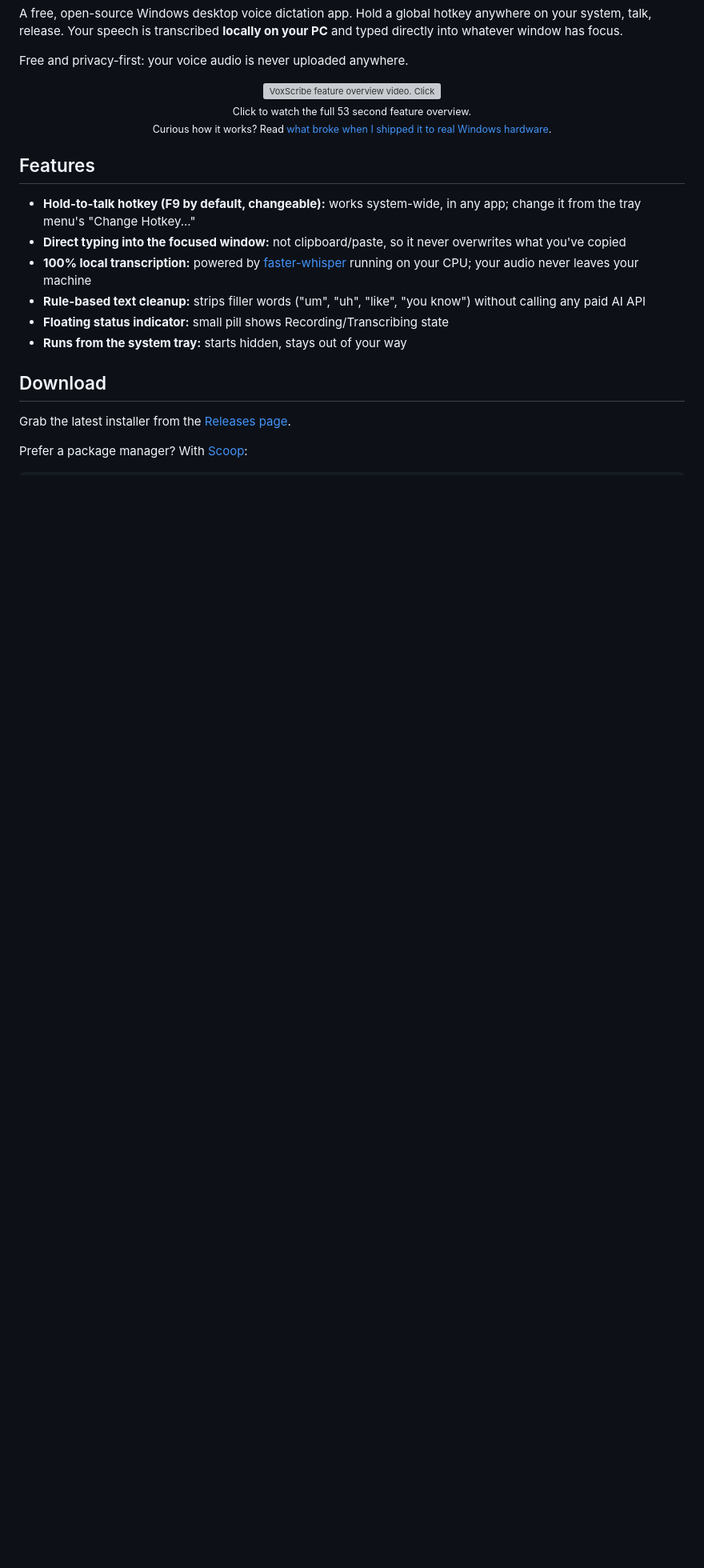
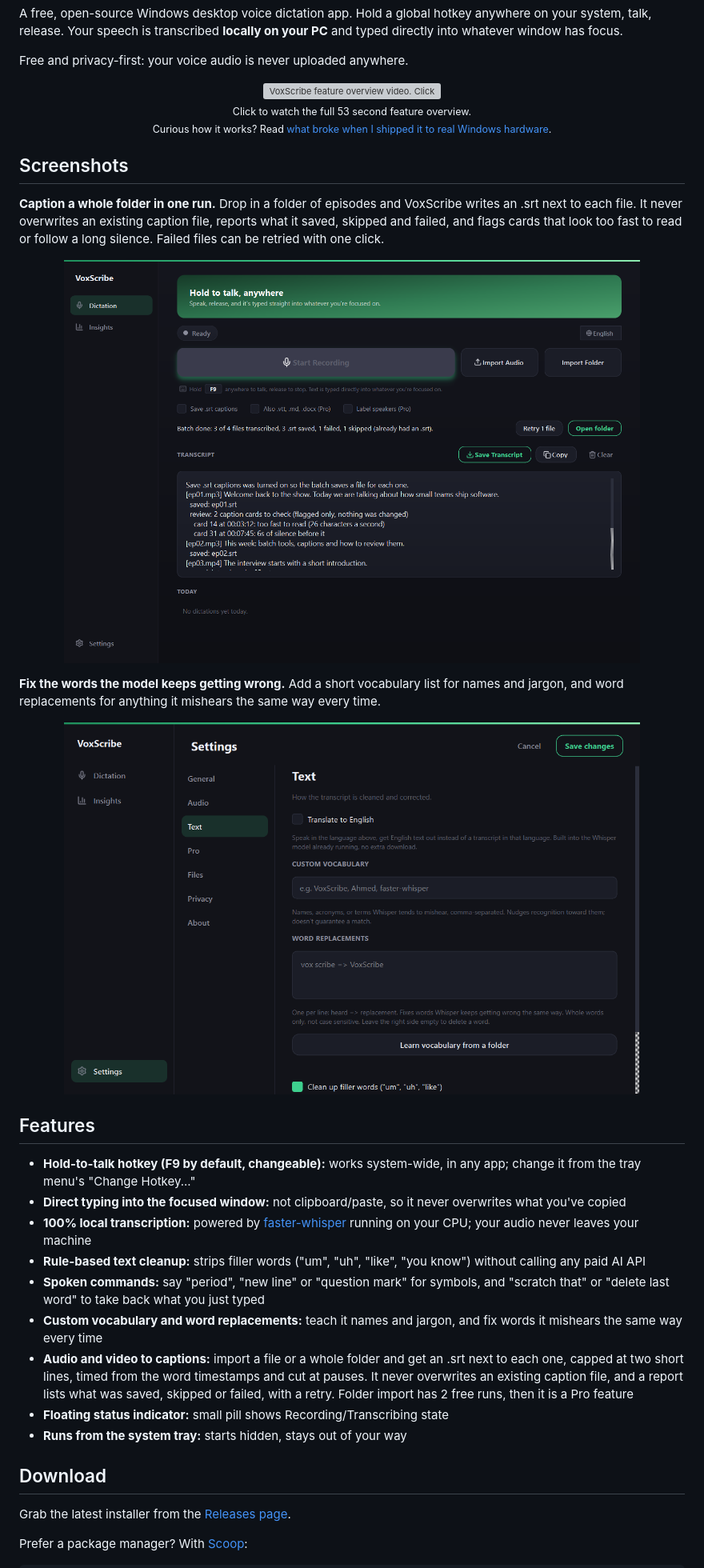
Before and after one commit to ahmedhmam1994/voxscribe-ai-voice-dictation, a Markdown page: README.md, the part around one of its changes. Shown at 80% size. Drawn GitHub-style; pictures changed too: docs/assets/screenshot-batch-report.png (added), docs/assets/screenshot-settings-text.png (added); blank space fills up the shorter version; grey boxes are pictures that could not be loaded.

```diff
--- a/README.md
+++ b/README.md
@@ -25,12 +25,29 @@ Free and privacy-first: your voice audio is never uploaded anywhere.
   <sub>Curious how it works? Read <a href="https://dev.to/ahmed_ibrahim_1994/what-broke-when-i-shipped-a-local-whisper-dictation-app-to-real-windows-hardware-11kg">what broke when I shipped it to real Windows hardware</a>.</sub>
 </p>
 
+## Screenshots
+
+**Caption a whole folder in one run.** Drop in a folder of episodes and VoxScribe writes an .srt next to each file. It never overwrites an existing caption file, reports what it saved, skipped and failed, and flags cards that look too fast to read or follow a long silence. Failed files can be retried with one click.
+
+<p align="center">
+  <img src="docs/assets/screenshot-batch-report.png" alt="VoxScribe batch import report: 3 of 4 files transcribed, 1 failed, 1 skipped, with review notes for two caption cards" width="720">
+</p>
+
+**Fix the words the model keeps getting wrong.** Add a short vocabulary list for names and jargon, and word replacements for anything it mishears the same way every time.
+
+<p align="center">
+  <img src="docs/assets/screenshot-settings-text.png" alt="VoxScribe settings, Text page: custom vocabulary, word replacements and filler word cleanup" width="720">
+</p>
+
 ## Features
 
 - **Hold-to-talk hotkey (F9 by default, changeable):** works system-wide, in any app; change it from the tray menu's "Change Hotkey..."
 - **Direct typing into the focused window:** not clipboard/paste, so it never overwrites what you've copied
 - **100% local transcription:** powered by [faster-whisper](https://github.com/SYSTRAN/faster-whisper) running on your CPU; your audio never leaves your machine
 - **Rule-based text cleanup:** strips filler words ("um", "uh", "like", "you know") without calling any paid AI API
+- **Spoken commands:** say "period", "new line" or "question mark" for symbols, and "scratch that" or "delete last word" to take back what you just typed
+- **Custom vocabulary and word replacements:** teach it names and jargon, and fix words it mishears the same way every time
+- **Audio and video to captions:** import a file or a whole folder and get an .srt next to each one, capped at two short lines, timed from the word timestamps and cut at pauses. It never overwrites an existing caption file, and a report lists what was saved, skipped or failed, with a retry. Folder import has 2 free runs, then it is a Pro feature
 - **Floating status indicator:** small pill shows Recording/Transcribing state
 - **Runs from the system tray:** starts hidden, stays out of your way
 
```
Also changed, not shown: other parts of README.md (+3 -8 lines).
